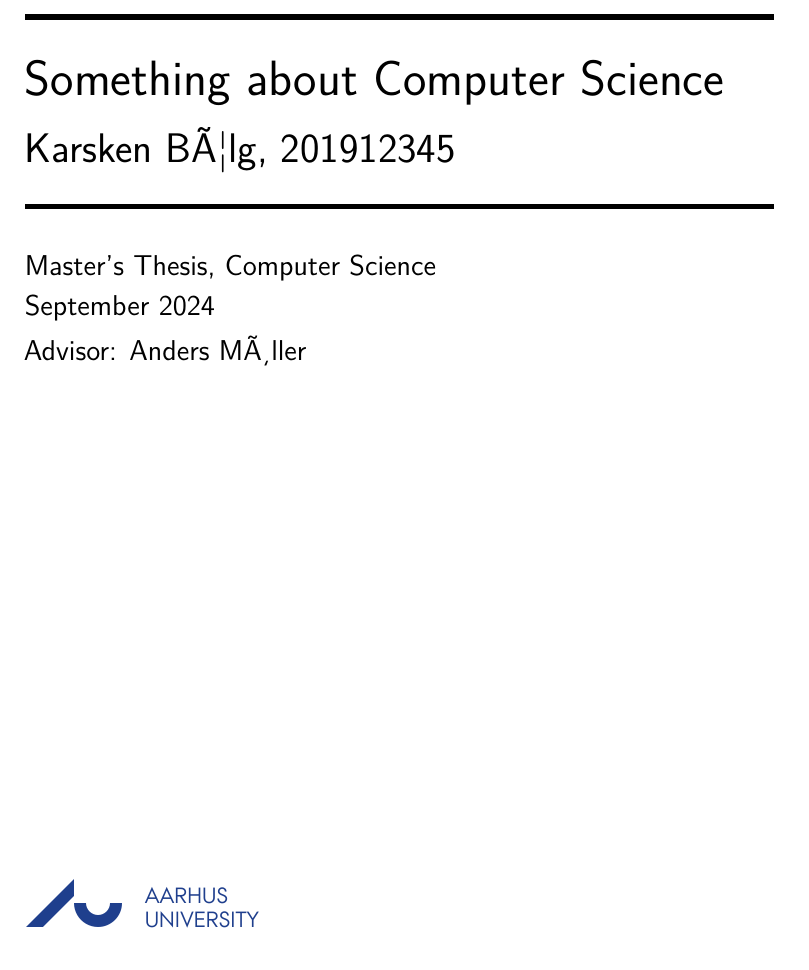
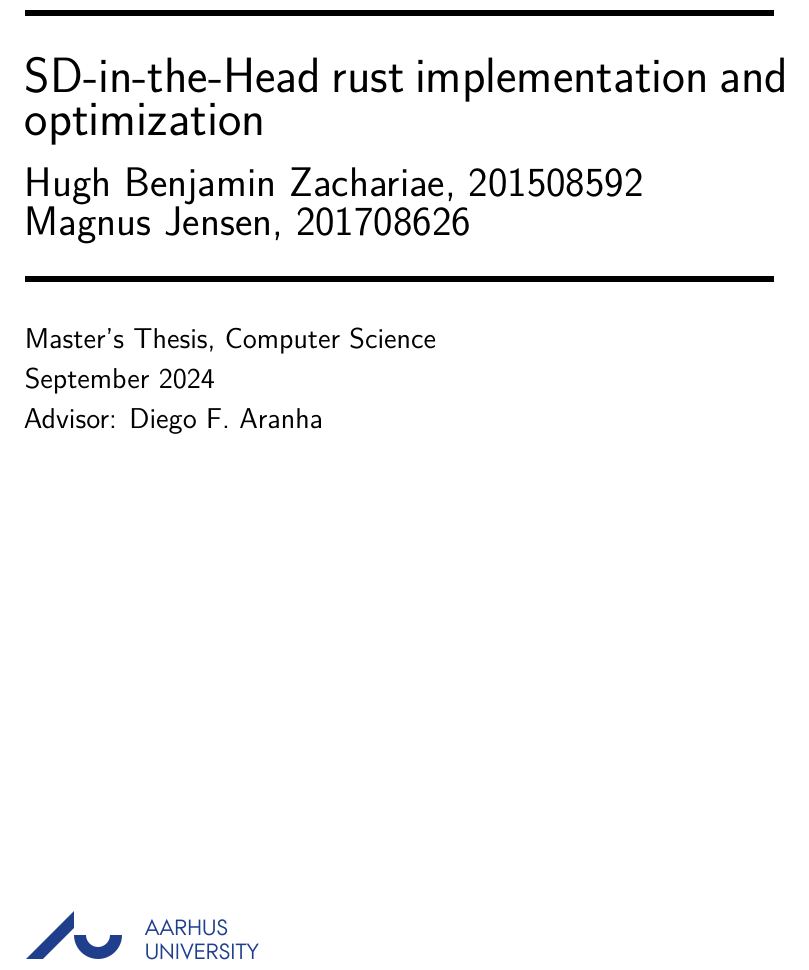
Before and after one commit to Mactherobot/sdith-rust, a LaTeX thesis (project/template.tex): part of page 1 of 21, cut at the place of the change. Compiled offline with pdfLaTeX.

Commit message:
[Update(project)]: Remove and update project

```diff
--- a/project/template.tex
+++ b/project/template.tex
@@ -30,11 +30,11 @@
 \pagestyle{empty}
 \pagenumbering{roman}
 \vspace*{\fill}\noindent{\rule{\linewidth}{1mm}\\[4ex]
-{\Huge\sf Something about Computer Science}\\[2ex]
-{\huge\sf Karsken Bælg, 201912345}\\[2ex]
+{\Huge\sf SD-in-the-Head rust implementation and optimization}\\[2ex]
+{\huge\sf Hugh Benjamin Zachariae, 201508592 \\ Magnus Jensen, 201708626}\\[2ex]
 \noindent\rule{\linewidth}{1mm}\\[4ex]
 \noindent{\Large\sf Master's Thesis, Computer Science\\[1ex]
-\today \\[1ex] Advisor: Anders Møller\\[15ex]}\\[\fill]}
+\today \\[1ex] Advisor: Diego F. Aranha\\[15ex]}\\[\fill]}
 \epsfig{file=logo.eps}\clearpage
 
 %%%%%%%%%%%%%%%%%%%%%%%%%%%%%%%%%%%%%%%%%%%%%%%%%%%%%%%%%%%%%%%%%%%%%%%
```
Also changed, not shown: project/template.bbl (deleted), project/template.pdf (deleted), project/template.tex (2 more changed lines), 9 other files.
